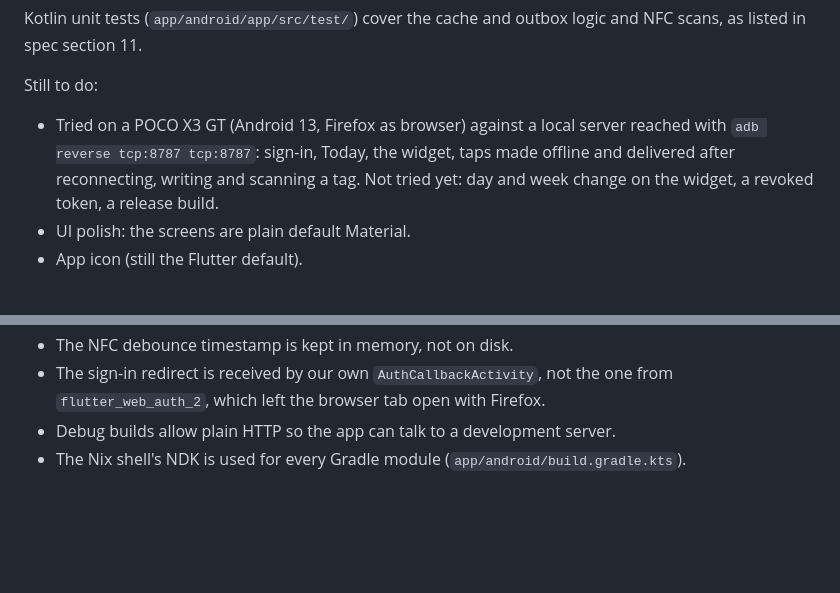
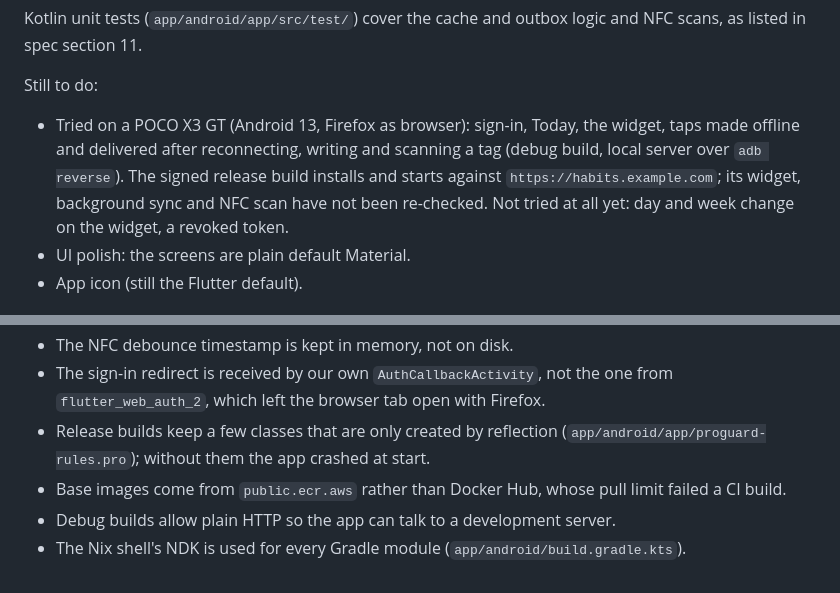
Before and after one commit to JandoBR/habytes, a Markdown page: PROGRESS.md, 2 parts joined by grey strips. Rendered like a GitHub page; blank space fills up the shorter version.

Commit message:
Update progress notes
Co-Authored-By: Claude Opus 5.5 <noreply@anthropic.com>

```diff
--- a/PROGRESS.md
+++ b/PROGRESS.md
@@ -75,11 +75,12 @@ logic and NFC scans, as listed in spec section 11.
 
 Still to do:
 
-* Tried on a POCO X3 GT (Android 13, Firefox as browser) against a local
-  server reached with `adb reverse tcp:8787 tcp:8787`: sign-in, Today, the
+* Tried on a POCO X3 GT (Android 13, Firefox as browser): sign-in, Today, the
   widget, taps made offline and delivered after reconnecting, writing and
-  scanning a tag. Not tried yet: day and week change on the widget, a revoked
-  token, a release build.
+  scanning a tag (debug build, local server over `adb reverse`). The signed
+  release build installs and starts against `https://habits.example.com`; its
+  widget, background sync and NFC scan have not been re-checked. Not tried at
+  all yet: day and week change on the widget, a revoked token.
 * UI polish: the screens are plain default Material.
 * App icon (still the Flutter default).
 
@@ -134,5 +135,9 @@ Still to do:
 * The NFC debounce timestamp is kept in memory, not on disk.
 * The sign-in redirect is received by our own `AuthCallbackActivity`, not the
   one from `flutter_web_auth_2`, which left the browser tab open with Firefox.
+* Release builds keep a few classes that are only created by reflection
+  (`app/android/app/proguard-rules.pro`); without them the app crashed at start.
+* Base images come from `public.ecr.aws` rather than Docker Hub, whose pull
+  limit failed a CI build.
 * Debug builds allow plain HTTP so the app can talk to a development server.
 * The Nix shell's NDK is used for every Gradle module (`app/android/build.gradle.kts`).
```
